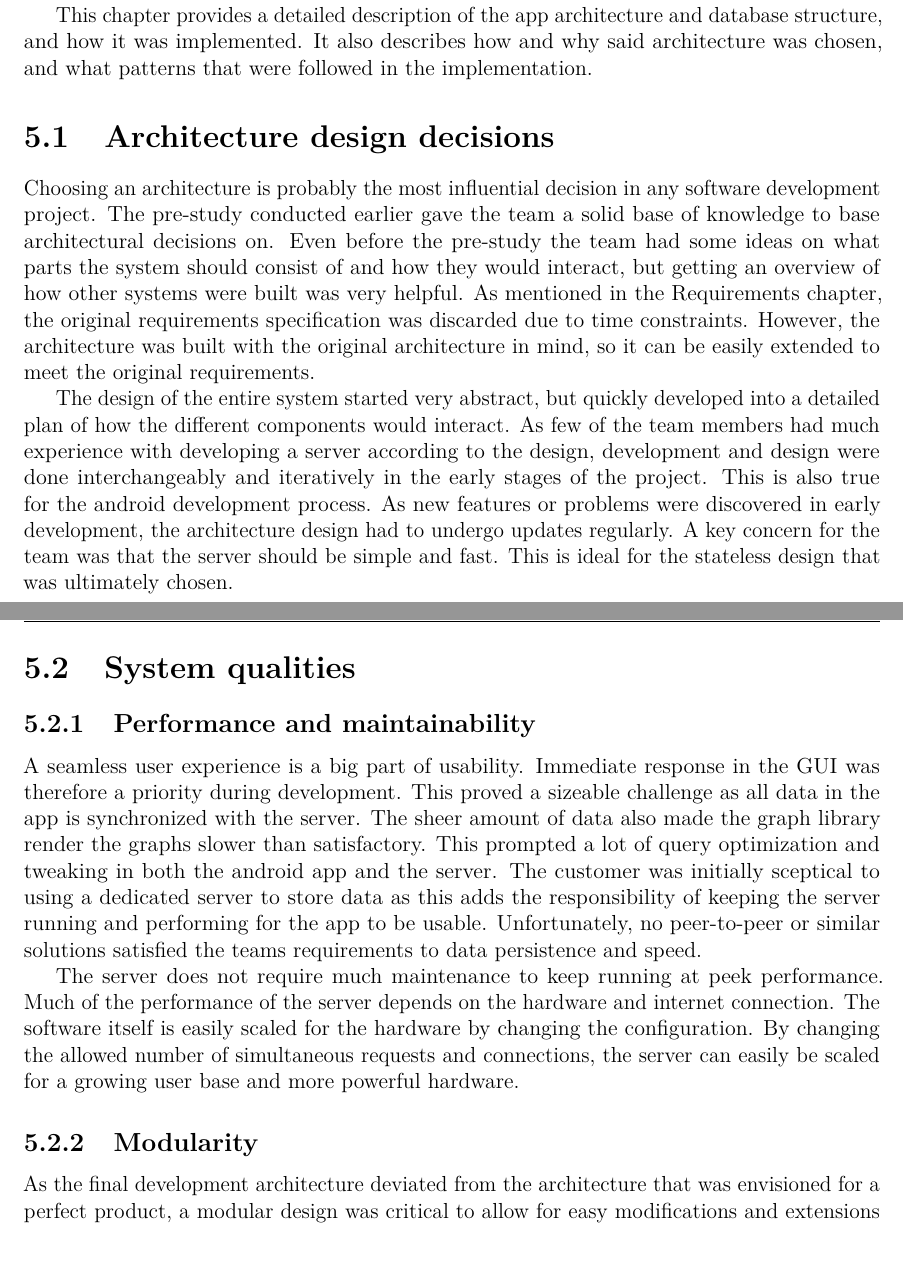
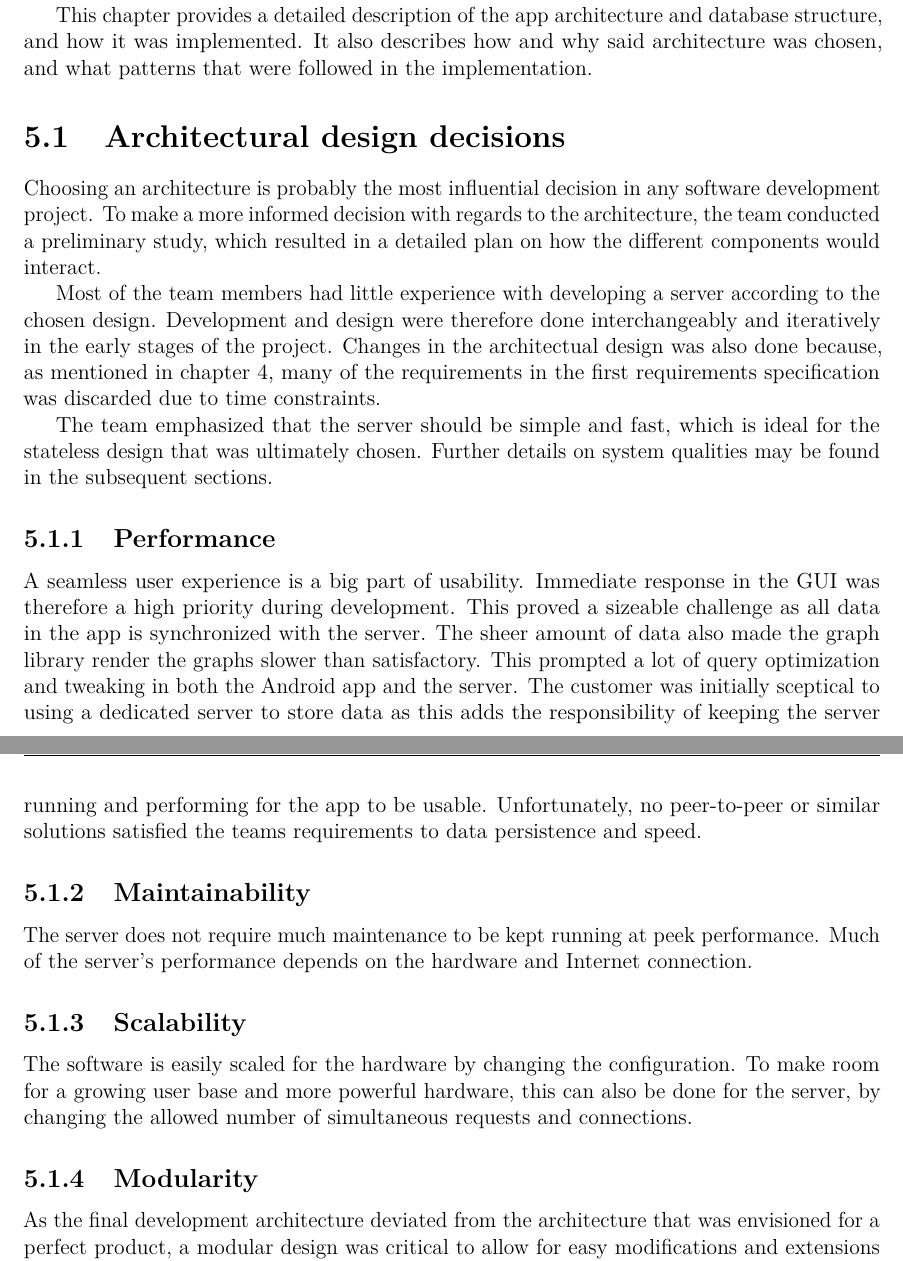
Before and after one commit to haavardlian/IT2901, a LaTeX thesis (report/rapport.tex, which reads report/ch/architecture/sec/design.tex, report/ch/architecture/sec/qualities.tex): two parts of pages 39 and 40 of 104, joined at a grey line, cut so that both start at the same text. Compiled offline with pdfLaTeX.

Commit message:
Changes to designing the architecture

```diff
--- a/report/ch/architecture/sec/design.tex
+++ b/report/ch/architecture/sec/design.tex
@@ -1,9 +1,6 @@
-\section{Architecture design decisions}
-Choosing an architecture is probably the most influential decision in any software development project. The pre-study conducted earlier gave the team a solid base of knowledge to base architectural
-decisions on. Even before the pre-study the team had some ideas on what parts the system should consist of and how they would interact, but getting an overview of how other systems were built was
-very helpful. As mentioned in the Requirements chapter, the original requirements specification was discarded due to time constraints. However, the architecture was built with the original architecture in mind, so it can be easily extended to meet the original requirements.
+\section{Architectural design decisions}
+Choosing an architecture is probably the most influential decision in any software development project. To make a more informed decision with regards to the architecture, the team conducted a preliminary study, which resulted in a detailed plan on how the different components would interact.
 
-The design of the entire system started very abstract, but quickly developed into a detailed plan of how the different components would interact. As few of the team members had much
-experience with developing a server according to the design, development and design were done interchangeably and iteratively in the early stages of the project. This is also true for the
-android development process. As new features or problems were discovered in early development, the architecture design had to undergo updates regularly. A key concern for the team was that the
-server should be simple and fast. This is ideal for the stateless design that was ultimately chosen.
+Most of the team members had little experience with developing a server according to the chosen design. Development and design were therefore done interchangeably and iteratively in the early stages of the project. Changes in the architectual design was also done because, as mentioned in chapter~\ref{sec:recSpecification}, many of the requirements in the first requirements specification was discarded due to time constraints.
+
+The team emphasized that the server should be simple and fast, which is ideal for the stateless design that was ultimately chosen. Further details on system qualities may be found in the subsequent sections.
--- a/report/ch/architecture/sec/qualities.tex
+++ b/report/ch/architecture/sec/qualities.tex
@@ -1,13 +1,15 @@
-\section{System qualities}
-\subsection{Performance and maintainability}
-A seamless user experience is a big part of usability. Immediate response in the GUI was therefore a priority during development. This proved a sizeable challenge as all data in the
-app is synchronized with the server. The sheer amount of data also made the graph library render the graphs slower than satisfactory. This prompted a lot of query optimization and tweaking
-in both the android app and the server. The customer was initially sceptical to using a dedicated server to store data as this adds the responsibility of keeping the server running and performing
-for the app to be usable. Unfortunately, no peer-to-peer or similar solutions satisfied the teams requirements to data persistence and speed.
+\subsection{Performance}
+A seamless user experience is a big part of usability. Immediate response in the GUI was therefore a high priority during development. This proved a sizeable challenge as all data in the app is synchronized with the server.
+The sheer amount of data also made the graph library render the graphs slower than satisfactory. This prompted a lot of query optimization and tweaking
+in both the Android app and the server.
+The customer was initially sceptical to using a dedicated server to store data as this adds the responsibility of keeping the server running and performing for the app to be usable. Unfortunately, no peer-to-peer or similar solutions satisfied the teams requirements to data persistence and speed.
 
-The server does not require much maintenance to keep running at peek performance. Much of the performance of the server depends on the hardware and internet connection.
-The software itself is easily scaled for the hardware by changing the configuration. By changing the allowed number of simultaneous requests and connections, the server can easily be
-scaled for a growing user base and more powerful hardware.
+\subsection{Maintainability}
+The server does not require much maintenance to be kept running at peek performance. Much of the server's performance depends on the hardware and Internet connection.
+
+\subsection{Scalability}
+The software is easily scaled for the hardware by changing the configuration.  To make room for a growing user base and more powerful hardware, this can also be done for the server, by changing the allowed number of simultaneous requests and connections.
+
 
 \subsection{Modularity}
 \label{sec:modularity}
```
Also changed, not shown: report/ch/specification/specification.tex (+1 -1 lines).
